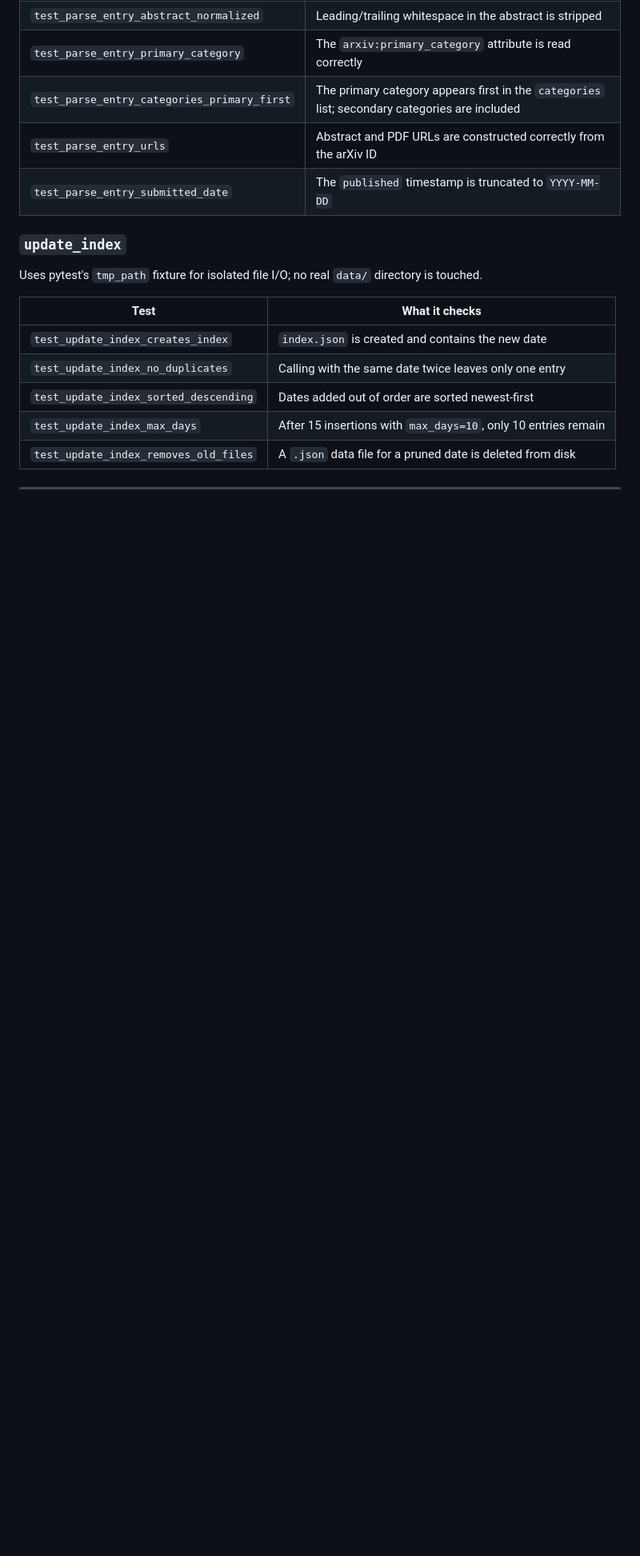
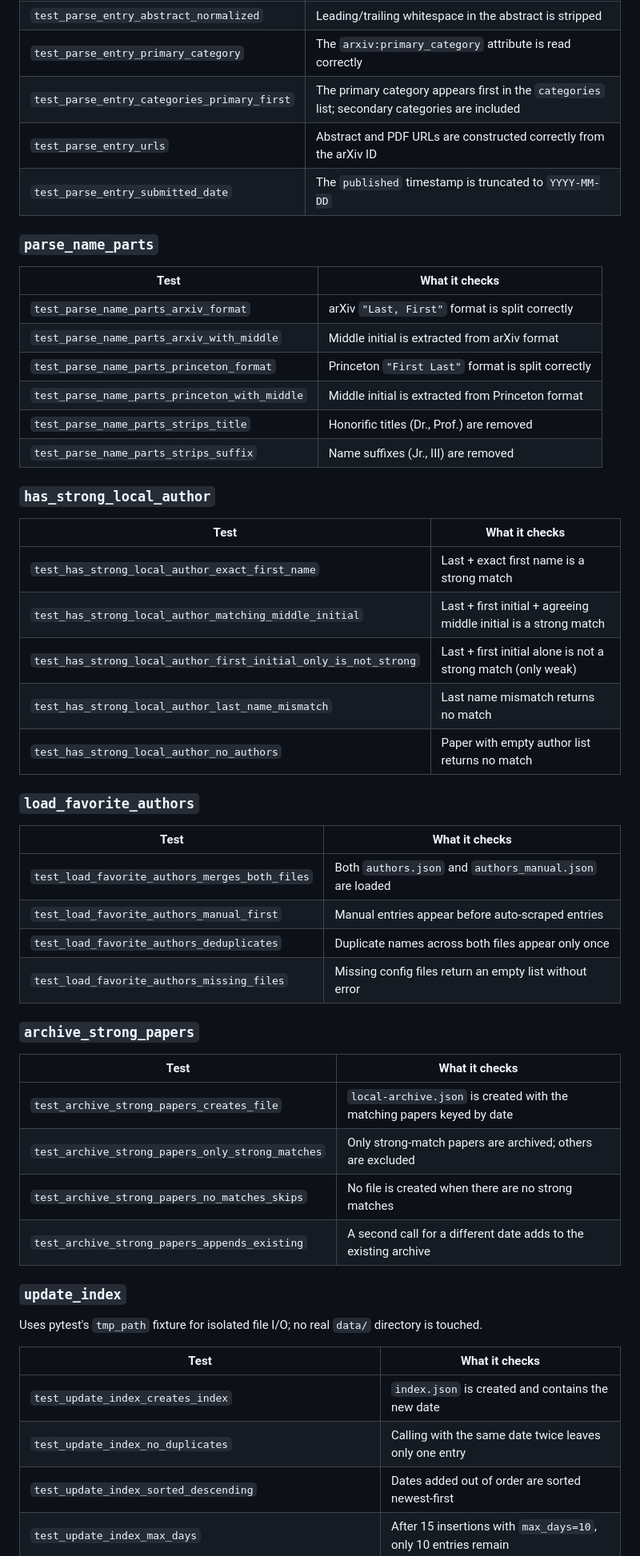
Before and after one commit to changgoo/astro-coffee-page, a Markdown page: TESTS.md, the part around one of its changes. Shown at 80% size. Rendered like a GitHub page; blank space fills up the shorter version.

```diff
--- a/TESTS.md
+++ b/TESTS.md
@@ -48,6 +66,45 @@ two categories, extra whitespace in title and abstract).
 | `test_parse_entry_urls` | Abstract and PDF URLs are constructed correctly from the arXiv ID |
 | `test_parse_entry_submitted_date` | The `published` timestamp is truncated to `YYYY-MM-DD` |
 
+### `parse_name_parts`
+
+| Test | What it checks |
+|------|----------------|
+| `test_parse_name_parts_arxiv_format` | arXiv `"Last, First"` format is split correctly |
+| `test_parse_name_parts_arxiv_with_middle` | Middle initial is extracted from arXiv format |
+| `test_parse_name_parts_princeton_format` | Princeton `"First Last"` format is split correctly |
+| `test_parse_name_parts_princeton_with_middle` | Middle initial is extracted from Princeton format |
+| `test_parse_name_parts_strips_title` | Honorific titles (Dr., Prof.) are removed |
+| `test_parse_name_parts_strips_suffix` | Name suffixes (Jr., III) are removed |
+
+### `has_strong_local_author`
+
+| Test | What it checks |
+|------|----------------|
+| `test_has_strong_local_author_exact_first_name` | Last + exact first name is a strong match |
+| `test_has_strong_local_author_matching_middle_initial` | Last + first initial + agreeing middle initial is a strong match |
+| `test_has_strong_local_author_first_initial_only_is_not_strong` | Last + first initial alone is not a strong match (only weak) |
+| `test_has_strong_local_author_last_name_mismatch` | Last name mismatch returns no match |
+| `test_has_strong_local_author_no_authors` | Paper with empty author list returns no match |
+
+### `load_favorite_authors`
+
+| Test | What it checks |
+|------|----------------|
+| `test_load_favorite_authors_merges_both_files` | Both `authors.json` and `authors_manual.json` are loaded |
+| `test_load_favorite_authors_manual_first` | Manual entries appear before auto-scraped entries |
+| `test_load_favorite_authors_deduplicates` | Duplicate names across both files appear only once |
+| `test_load_favorite_authors_missing_files` | Missing config files return an empty list without error |
+
+### `archive_strong_papers`
+
+| Test | What it checks |
+|------|----------------|
+| `test_archive_strong_papers_creates_file` | `local-archive.json` is created with the matching papers keyed by date |
+| `test_archive_strong_papers_only_strong_matches` | Only strong-match papers are archived; others are excluded |
+| `test_archive_strong_papers_no_matches_skips` | No file is created when there are no strong matches |
+| `test_archive_strong_papers_appends_existing` | A second call for a different date adds to the existing archive |
+
 ### `update_index`
 
 Uses pytest's `tmp_path` fixture for isolated file I/O; no real `data/` directory
```
Also changed, not shown: other parts of TESTS.md (+30 -3 lines), DEVELOPMENT.md (+27 -0 lines), README.md (+1 -1 lines).
